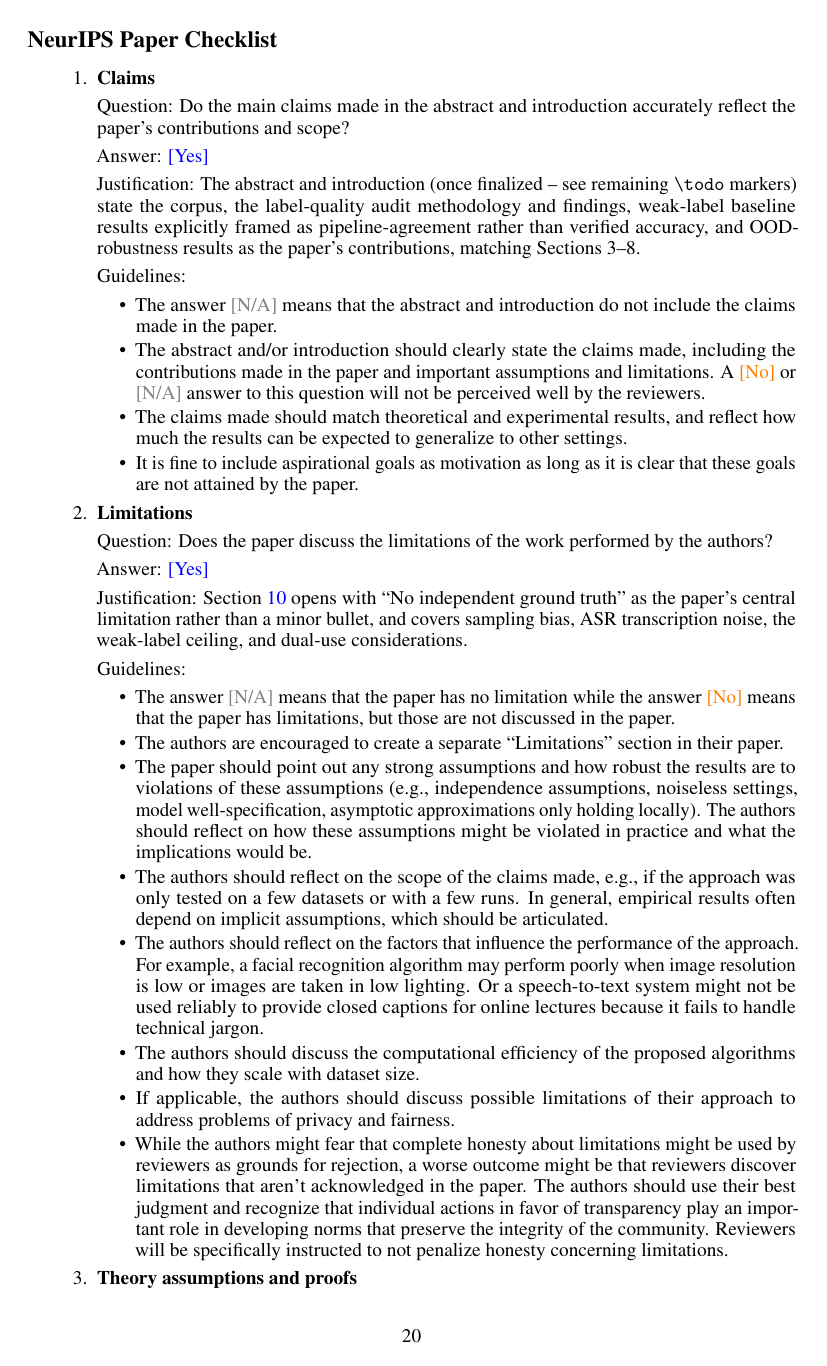
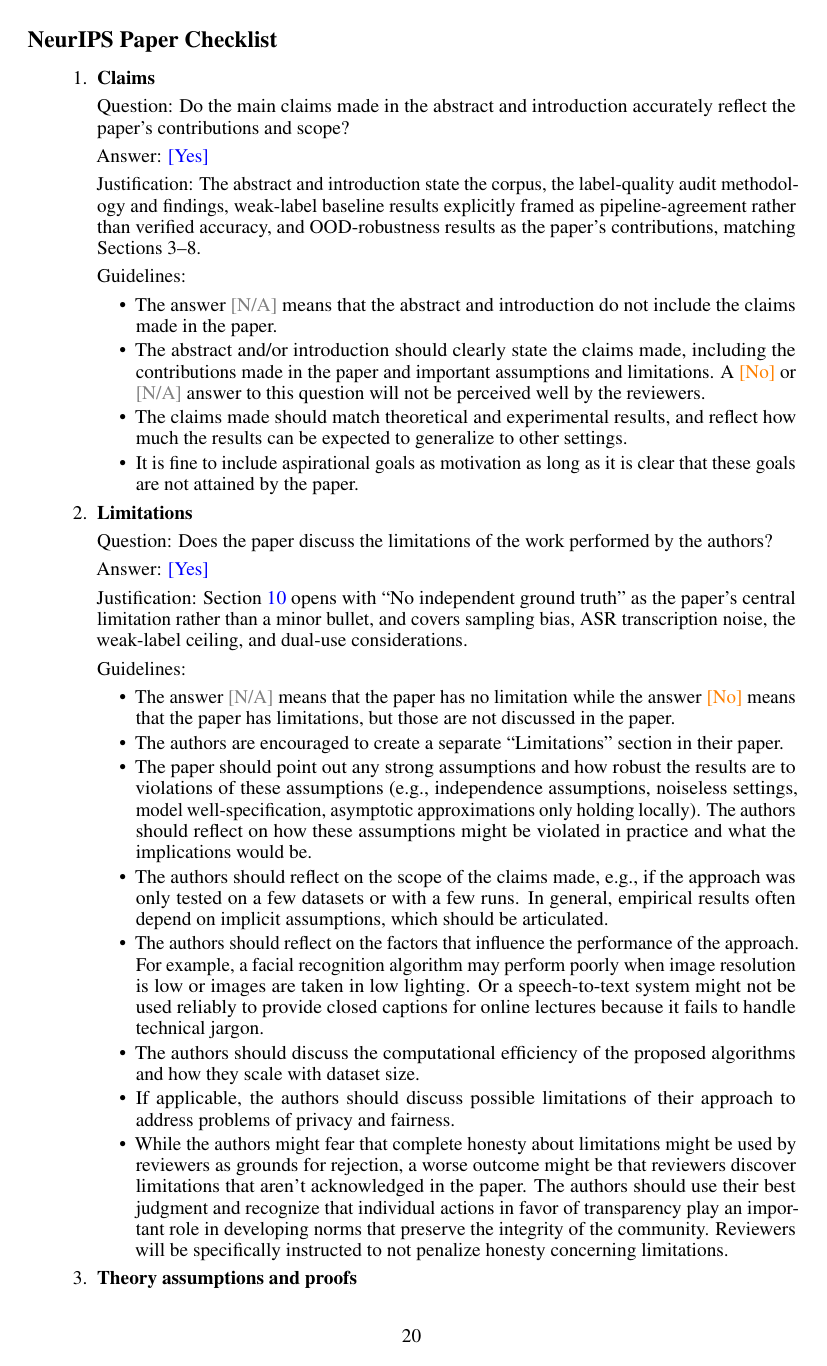
Before and after one commit to Henrinnes/RansKnow, a LaTeX paper (paper/main.tex, which reads paper/checklist.tex): page 20 of 27. Compiled offline with pdfLaTeX.

Commit message:
Fix stale checklist justification and awkward title line break
Checklist item 1 referenced "remaining \todo markers" that no longer
exist since the prose pass. Title's forced line break orphaned
"YouTube" alone on its own line; removed so LaTeX wraps it naturally.

```diff
--- a/paper/checklist.tex
+++ b/paper/checklist.tex
@@ -5,7 +5,7 @@
 \item {\bf Claims}
     \item[] Question: Do the main claims made in the abstract and introduction accurately reflect the paper's contributions and scope?
     \item[] Answer: \answerYes{}
-    \item[] Justification: The abstract and introduction (once finalized -- see remaining \texttt{\textbackslash todo} markers) state the corpus, the label-quality audit methodology and findings, weak-label baseline results explicitly framed as pipeline-agreement rather than verified accuracy, and OOD-robustness results as the paper's contributions, matching Sections~3--8.
+    \item[] Justification: The abstract and introduction state the corpus, the label-quality audit methodology and findings, weak-label baseline results explicitly framed as pipeline-agreement rather than verified accuracy, and OOD-robustness results as the paper's contributions, matching Sections~3--8.
     \item[] Guidelines:
     \begin{itemize}
         \item The answer \answerNA{} means that the abstract and introduction do not include the claims made in the paper.
--- a/paper/main.tex
+++ b/paper/main.tex
@@ -77,7 +77,7 @@
 % \todo{...} call site works unchanged.
 \newcommand{\todo}[2][]{\par\medskip\noindent\textcolor{red}{\textbf{[TODO]}}\ #2\par\medskip}
 
-\title{RansKnow: An Open Dataset of Ransomware-Related YouTube\\
+\title{RansKnow: An Open Dataset of Ransomware-Related YouTube
 Transcripts with MITRE ATT\&CK Annotations}
 
 \author{
```
Also changed, not shown: paper/main.pdf.
